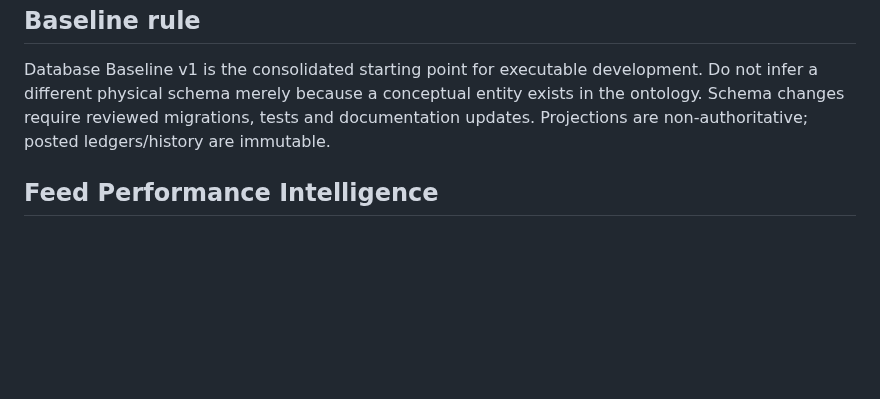
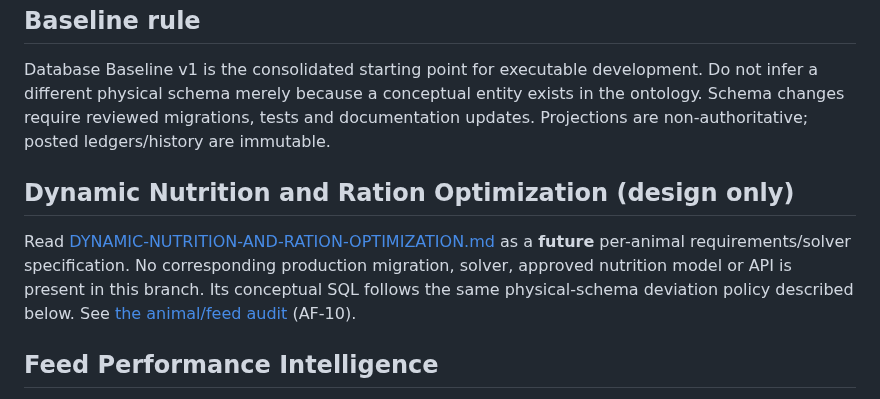
Before and after one commit to achamseddine/OrigamiFarmOS, a Markdown page: database/README.md, the part around the change. Drawn GitHub-style; blank space fills up the shorter version.

Commit message:
docs(database): distinguish restored nutrition design from deployed schema

```diff
--- a/database/README.md
+++ b/database/README.md
@@ -17,6 +17,9 @@ The database implements the semantics in `handbook/02-Ontology.md`, behavior in
 ## Baseline rule
 Database Baseline v1 is the consolidated starting point for executable development. Do not infer a different physical schema merely because a conceptual entity exists in the ontology. Schema changes require reviewed migrations, tests and documentation updates. Projections are non-authoritative; posted ledgers/history are immutable.
 
+## Dynamic Nutrition and Ration Optimization (design only)
+Read [DYNAMIC-NUTRITION-AND-RATION-OPTIMIZATION.md](DYNAMIC-NUTRITION-AND-RATION-OPTIMIZATION.md) as a **future** per-animal requirements/solver specification. No corresponding production migration, solver, approved nutrition model or API is present in this branch. Its conceptual SQL follows the same physical-schema deviation policy described below. See [the animal/feed audit](../docs/ANIMAL-FEED-FLOW-AUDIT.md) (AF-10).
+
 ## Feed Performance Intelligence
 Read `FEED-PERFORMANCE-INTELLIGENCE.md` after Feed, Procurement, Production and Health schemas. It defines analytical projections/assessments over canonical supplier-lot → batch → feeding → production lineage. These tables never become a shadow feed, inventory, production or health ledger.
 
```
